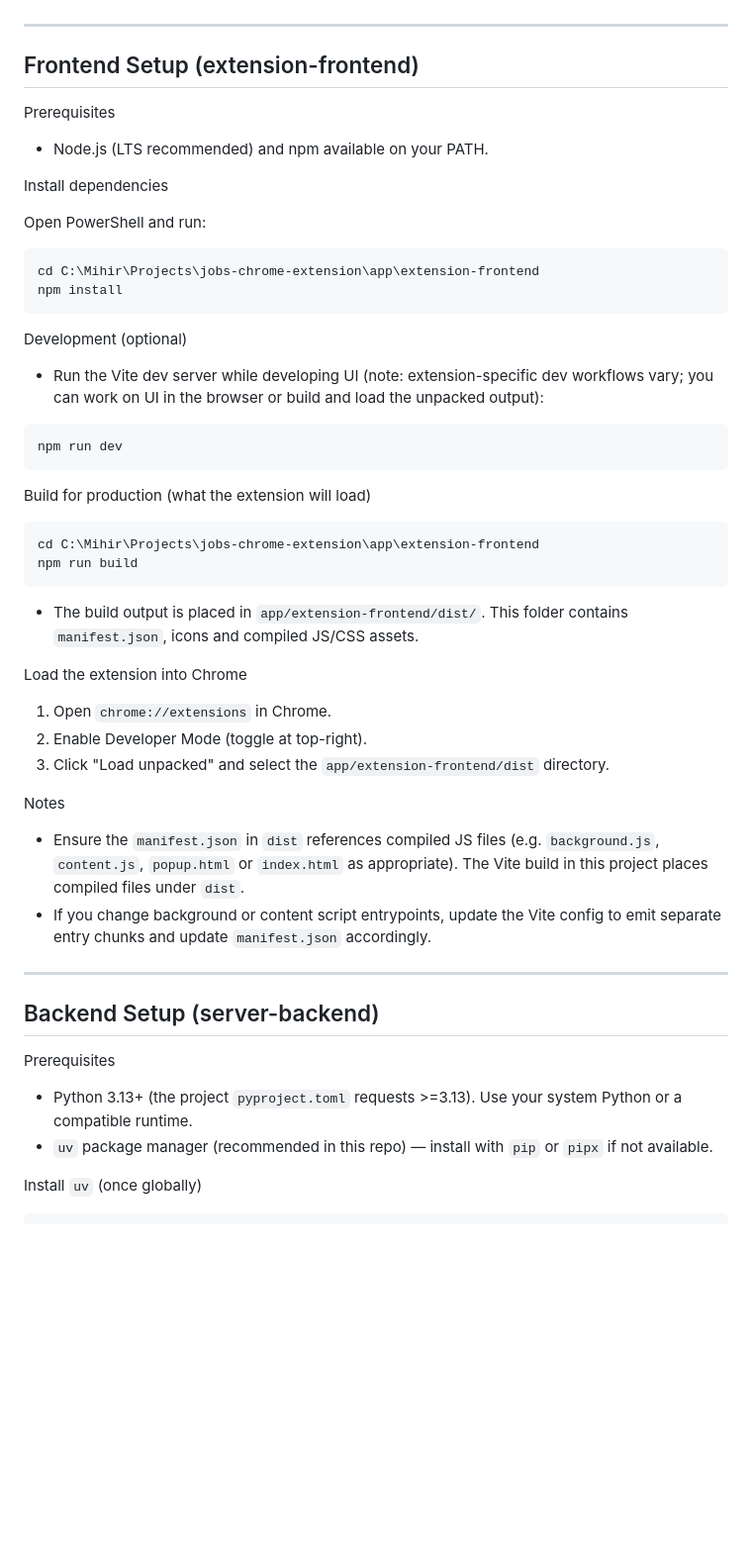
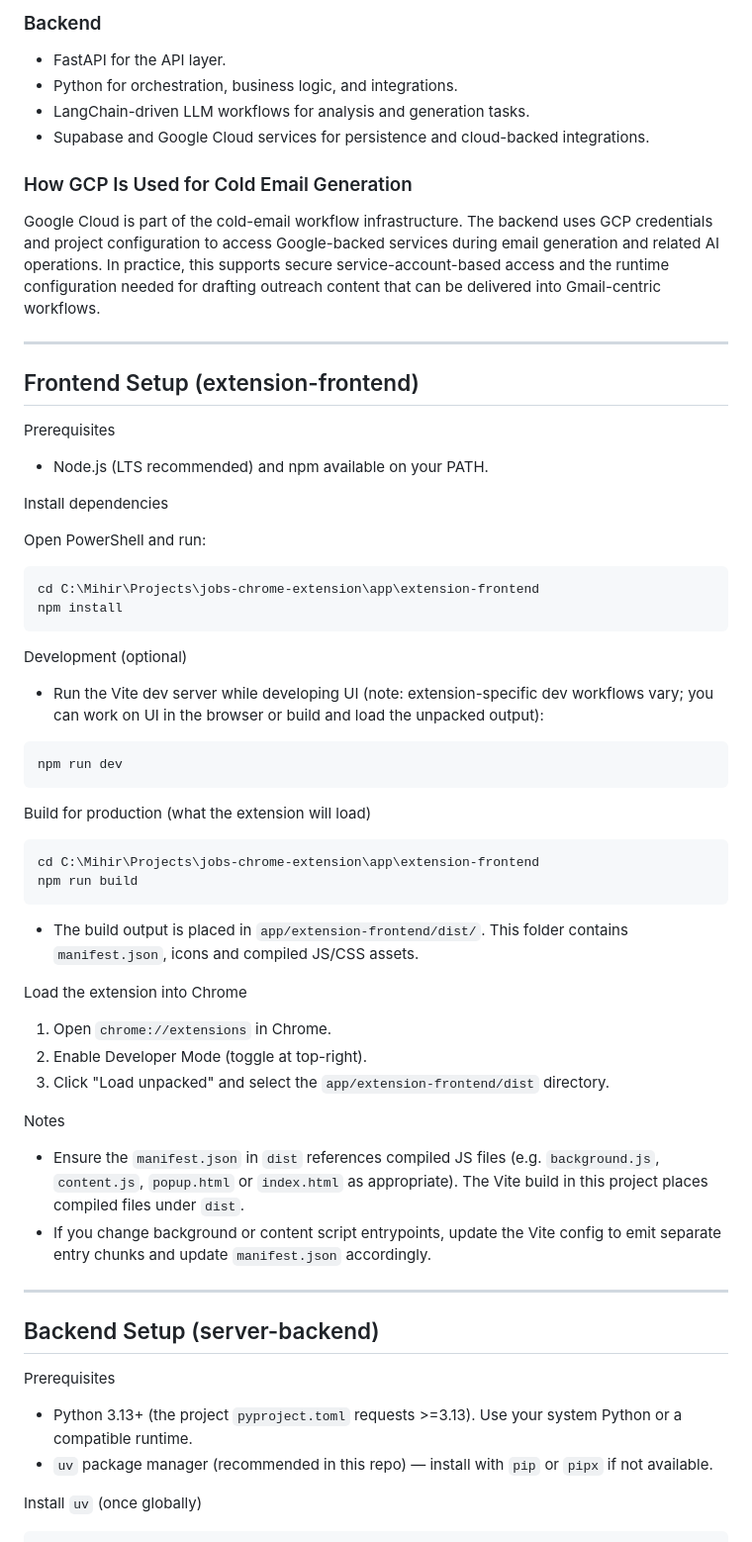
Before and after one commit to Mik-27/job-relevancy-chrome-extension, a Markdown page: Readme.md, the part around one of its changes. Shown at 99% size. Rendered like a GitHub page; blank space fills up the shorter version.

````diff
--- a/Readme.md
+++ b/Readme.md
@@ -16,3 +61,13 @@ This repository contains two main subprojects:
+### Backend
+
+- FastAPI for the API layer.
+- Python for orchestration, business logic, and integrations.
+- LangChain-driven LLM workflows for analysis and generation tasks.
+- Supabase and Google Cloud services for persistence and cloud-backed integrations.
+
+### How GCP Is Used for Cold Email Generation
+
+Google Cloud is part of the cold-email workflow infrastructure. The backend uses GCP credentials and project configuration to access Google-backed services during email generation and related AI operations. In practice, this supports secure service-account-based access and the runtime configuration needed for drafting outreach content that can be delivered into Gmail-centric workflows.
 
 ---
 
@@ -20,7 +75,7 @@ This repository contains two main subprojects:
 
 Prerequisites
 
--   Node.js (LTS recommended) and npm available on your PATH.
+- Node.js (LTS recommended) and npm available on your PATH.
 
 Install dependencies
 
@@ -33,7 +88,7 @@ npm install
 
 Development (optional)
 
--   Run the Vite dev server while developing UI (note: extension-specific dev workflows vary; you can work on UI in the browser or build and load the unpacked output):
+- Run the Vite dev server while developing UI (note: extension-specific dev workflows vary; you can work on UI in the browser or build and load the unpacked output):
 
 ```powershell
 npm run dev
@@ -46,7 +101,7 @@ cd C:\Mihir\Projects\jobs-chrome-extension\app\extension-frontend
 npm run build
 ```
 
--   The build output is placed in `app/extension-frontend/dist/`. This folder contains `manifest.json`, icons and compiled JS/CSS assets.
+- The build output is placed in `app/extension-frontend/dist/`. This folder contains `manifest.json`, icons and compiled JS/CSS assets.
 
 Load the extension into Chrome
 
@@ -56,8 +111,8 @@ Load the extension into Chrome
 
 Notes
 
--   Ensure the `manifest.json` in `dist` references compiled JS files (e.g. `background.js`, `content.js`, `popup.html` or `index.html` as appropriate). The Vite build in this project places compiled files under `dist`.
--   If you change background or content script entrypoints, update the Vite config to emit separate entry chunks and update `manifest.json` accordingly.
+- Ensure the `manifest.json` in `dist` references compiled JS files (e.g. `background.js`, `content.js`, `popup.html` or `index.html` as appropriate). The Vite build in this project places compiled files under `dist`.
+- If you change background or content script entrypoints, update the Vite config to emit separate entry chunks and update `manifest.json` accordingly.
 
 ---
 
@@ -65,8 +120,8 @@ Notes
 
 Prerequisites
 
--   Python 3.13+ (the project `pyproject.toml` requests >=3.13). Use your system Python or a compatible runtime.
--   `uv` package manager (recommended in this repo) — install with `pip` or `pipx` if not available.
+- Python 3.13+ (the project `pyproject.toml` requests >=3.13). Use your system Python or a compatible runtime.
+- `uv` package manager (recommended in this repo) — install with `pip` or `pipx` if not available.
 
 Install `uv` (once globally)
 
````
Also changed, not shown: other parts of Readme.md (+66 -21 lines).
